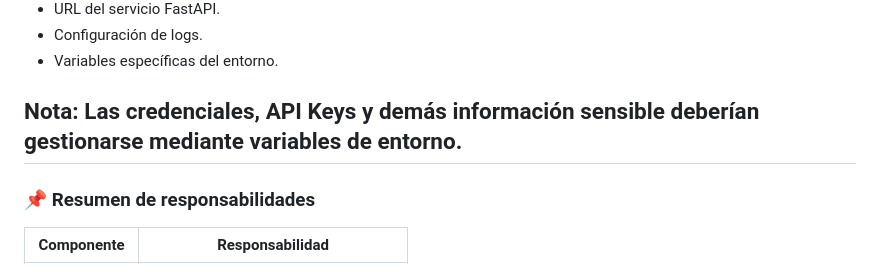
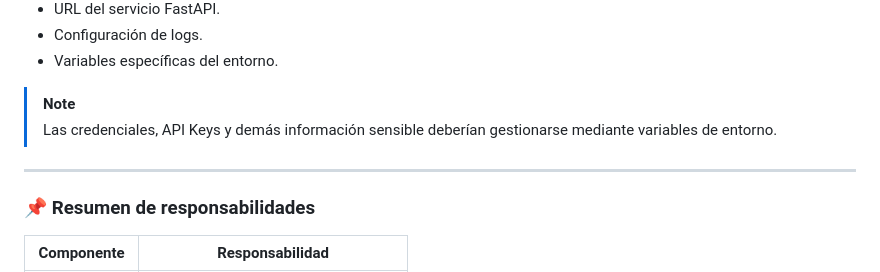
Before and after one commit to No-Country-simulation/G9-LATAM-Team-26, a Markdown page: 2-backend-java/README.md, the part around one of its changes. GitHub-like rendering.

```diff
--- a/2-backend-java/README.md
+++ b/2-backend-java/README.md
@@ -226,7 +283,9 @@ El archivo `application.properties` contiene configuraciones como:
 - Configuración de logs.
 - Variables específicas del entorno.
 
-**Nota**: Las credenciales, API Keys y demás información sensible deberían gestionarse mediante variables de entorno.
+> [!NOTE]
+> Las credenciales, API Keys y demás información sensible deberían gestionarse mediante variables de entorno.
+
 ---
 
 ### 📌 Resumen de responsabilidades
```
Also changed, not shown: other parts of 2-backend-java/README.md (+58 -4 lines), README.md (added, +394 -0 lines).
